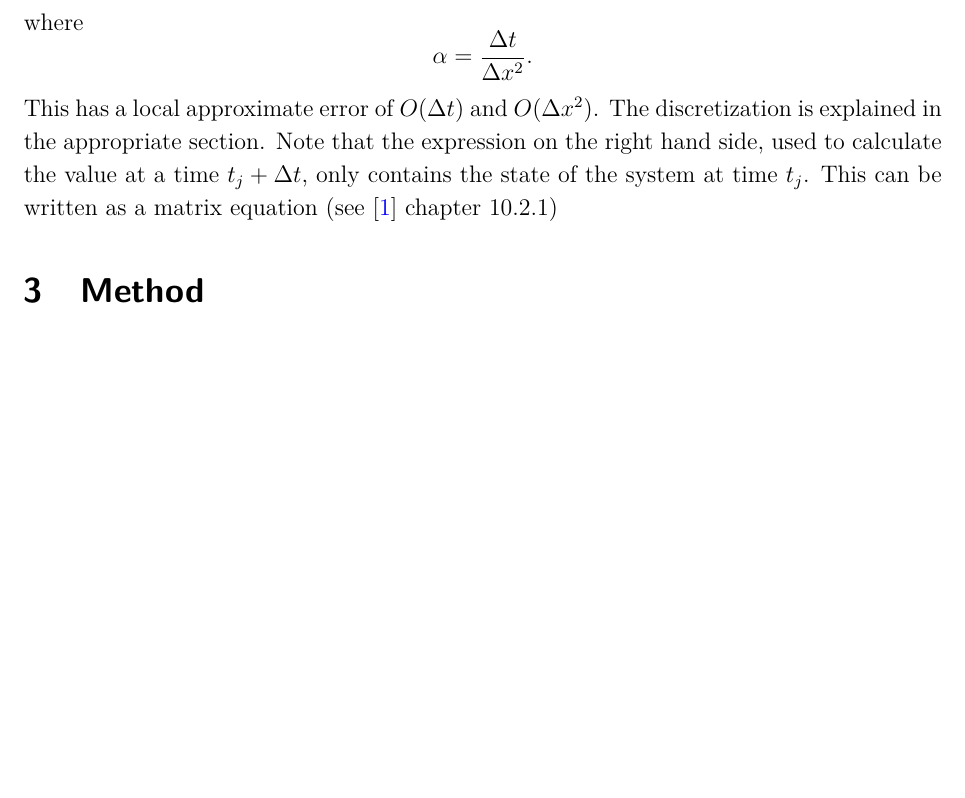
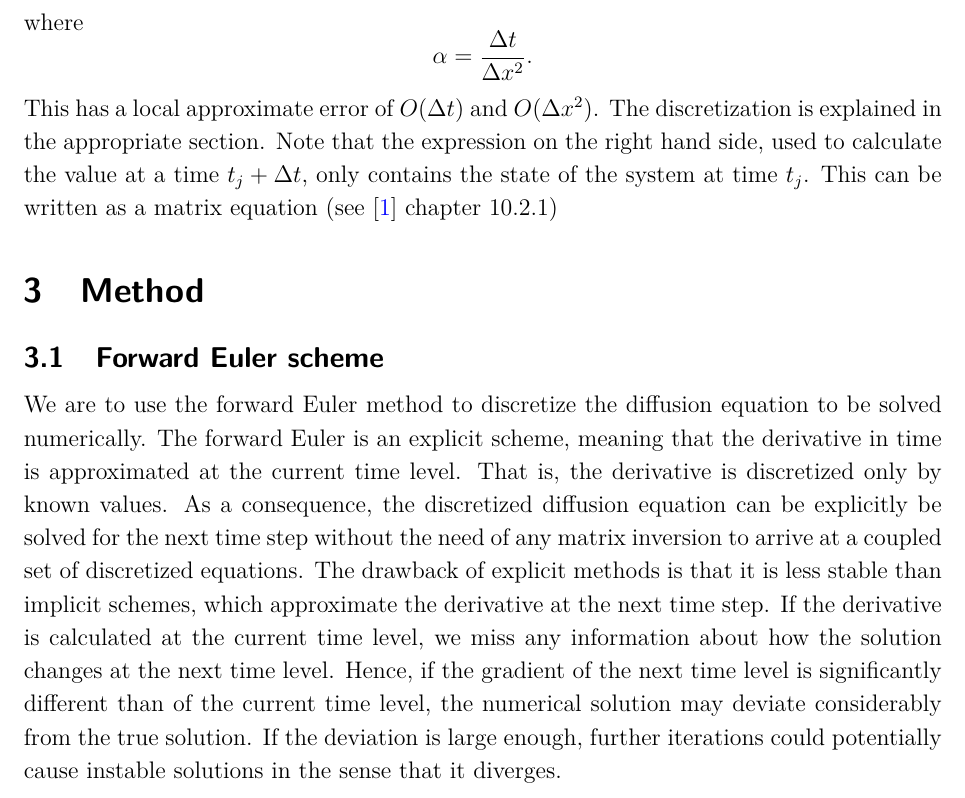
Before and after one commit to sigurdru/FYS-STK4155-Applied-Data-Analysis-and-Machine-Learning, a LaTeX document (project3/tex/project3.tex): part of page 4 of 4 before the commit and part of page 4 of 5 after it, cut so that both start at the same text, the shorter picture padded with empty space. Compiled offline with pdfLaTeX.

Commit message:
Pros and cons forward euler

```diff
--- a/project3/tex/project3.tex
+++ b/project3/tex/project3.tex
@@ -84,6 +84,14 @@ where
 This has a local approximate error of $O(\Delta t)$ and $O(\Delta x ^2)$. The discretization is explained in the appropriate section. Note that the expression on the right hand side, used to calculate the value at a time $t_j + \Delta t$, only contains the state of the system at time $t_j$. This can be written as a matrix equation (see \cite{lectures2015} chapter 10.2.1)
 
 \section{Method}
+\subsection{Forward Euler scheme}
+We are to use the forward Euler method to discretize the diffusion equation to be solved numerically. The forward Euler is an explicit scheme, meaning that the derivative in time is approximated at the current time level.
+That is, the derivative is discretized only by known values. As a consequence, the discretized diffusion equation can be explicitly be solved for the next time step without the need of any matrix inversion to arrive at a coupled
+set of discretized equations. The drawback of explicit methods is that it is less stable than implicit schemes, which approximate the derivative at the next time step.
+If the derivative is calculated at the current time level, we miss any information about how the solution changes at the next time level.
+Hence, if the gradient of the next time level is significantly different than of the current time level, the numerical solution may deviate considerably from the true solution.
+If the deviation is large enough, further iterations could potentially cause instable solutions in the sense that it diverges.
+
 \section{Results}
 \section{Discussion}
 \section{Conclusion}
```
